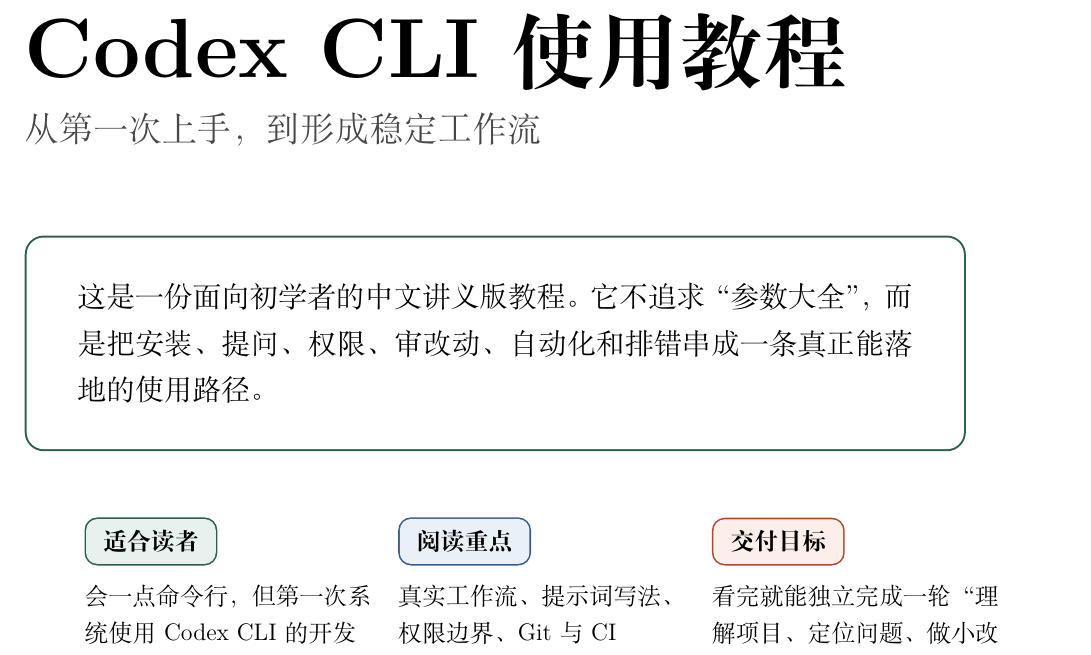
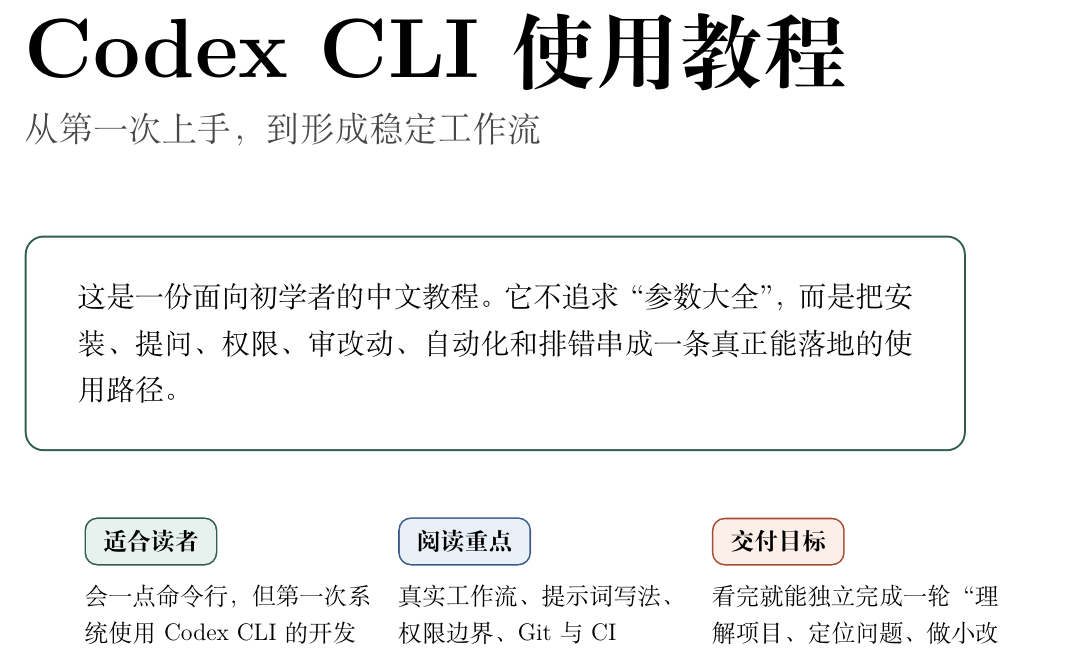
Before and after one commit to zuchengchen/codex_cli_guide, a LaTeX document (tutorials/codex_cli_tutorial.tex): part of page 1 of 72, cut so that both start at the same text. Compiled offline with XeLaTeX.

Commit message:
Finalize document naming

```diff
--- a/tutorials/codex_cli_tutorial.tex
+++ b/tutorials/codex_cli_tutorial.tex
@@ -36,7 +36,7 @@
 \pagestyle{fancy}
 \fancyhf{}
 \fancyhead[L]{Codex CLI 使用教程}
-\fancyhead[R]{可发布版}
+\fancyhead[R]{完整教程}
 \fancyfoot[C]{\thepage}
 \setlength{\headheight}{15pt}
 
@@ -156,7 +156,7 @@
   bottom=7mm
 ]
 \large
-这是一份面向初学者的中文讲义版教程。它不追求“参数大全”，而是把安装、提问、权限、审改动、自动化和排错串成一条真正能落地的使用路径。
+这是一份面向初学者的中文教程。它不追求“参数大全”，而是把安装、提问、权限、审改动、自动化和排错串成一条真正能落地的使用路径。
 \end{tcolorbox}
 
 \vspace{0.8cm}
```
Also changed, not shown: tutorials/codex_cli_handout.tex (+2 -2 lines), README.md, tutorials/codex_cli_handout.pdf, tutorials/codex_cli_tutorial.pdf.
